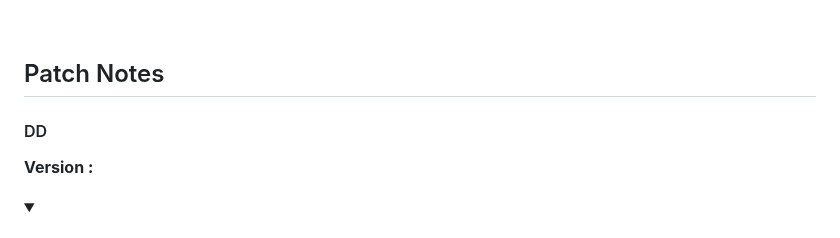
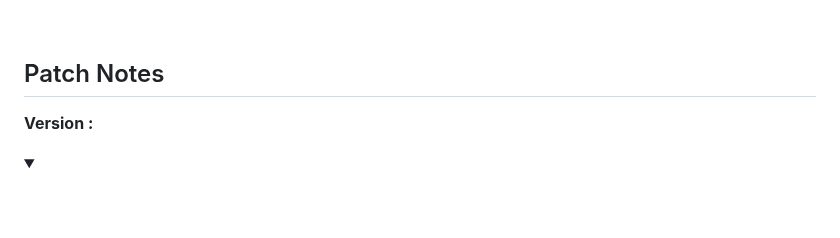
Before and after one commit to JK0201/The-World, a Markdown page: README.md, the part around the change. Rendered like a GitHub page; folded sections open; blank space fills up the shorter version.

```diff
--- a/README.md
+++ b/README.md
@@ -111,7 +111,6 @@
 <br>
 
 ## Patch Notes
-#### DD
 <b>Version :</b>
   <details>
     <summary><h4>1.0.0</h4></summary>
```
